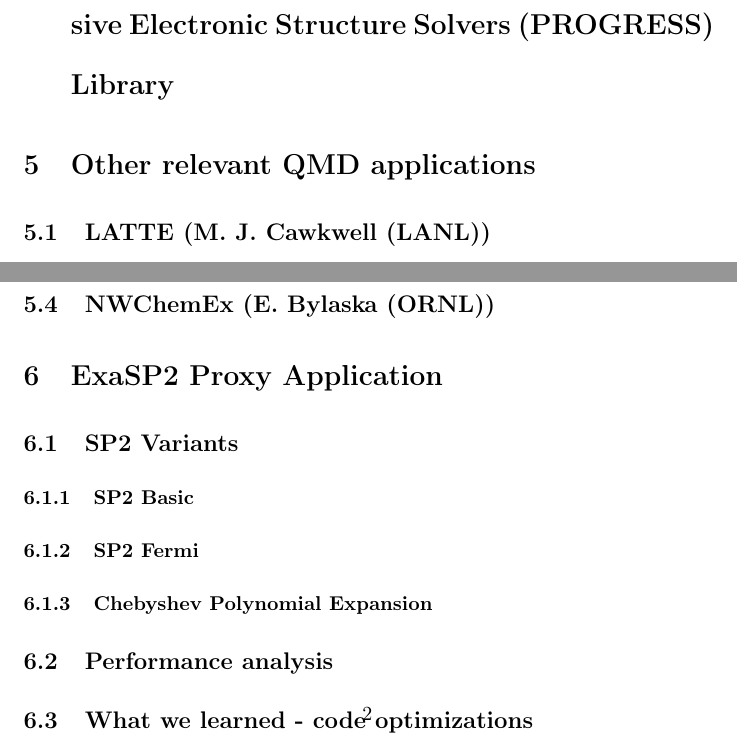
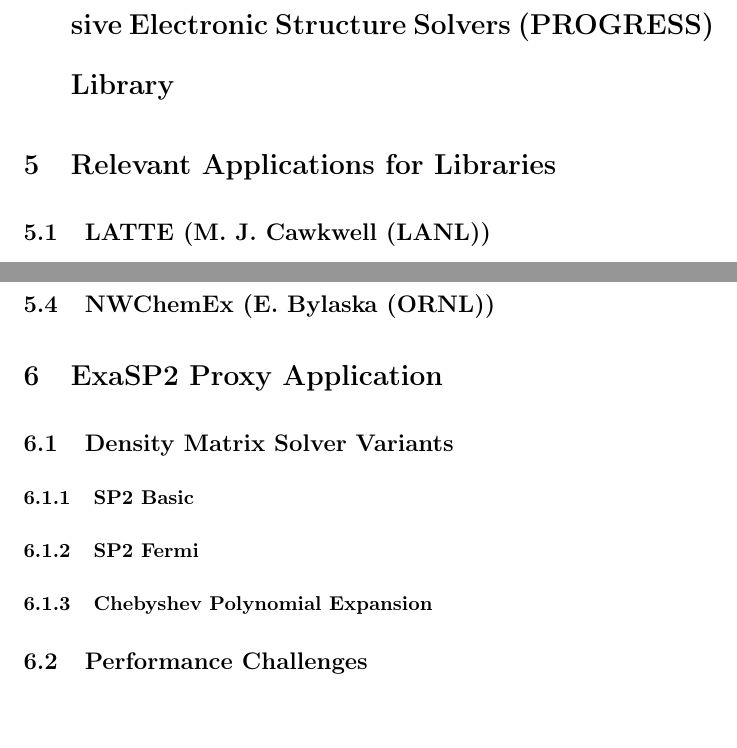
Before and after one commit to ECP-copa/ExaSP2, a LaTeX document (doc/QMD_alg_codesign.tex): two parts of page 2 of 3, joined at a grey line, cut so that both start at the same text, the shorter picture padded with empty space. Compiled offline with pdfLaTeX; a LaTeX package or settings file that is missing is left out.

Commit message:
Changes to sections.

```diff
--- a/doc/QMD_alg_codesign.tex
+++ b/doc/QMD_alg_codesign.tex
@@ -47,7 +47,7 @@
 \section{Parallel, Rapid O(N) and Graph-based Recursive Electronic Structure Solvers (PROGRESS) Library}
 
 
-\section{Other relevant QMD applications}
+\section{Relevant Applications for Libraries}
 
 \subsection{LATTE (M. J. Cawkwell (LANL))}
 
@@ -60,7 +60,7 @@
 
 \section{ExaSP2 Proxy Application}
 
-\subsection{SP2 Variants}
+\subsection{Density Matrix Solver Variants}
 
 \subsubsection{SP2 Basic}
 
@@ -68,9 +68,7 @@
 
 \subsubsection{Chebyshev Polynomial Expansion}
 
-\subsection{Performance analysis}
-
-\subsection{What we learned - code optimizations}
+\subsection{Performance Challenges}
 
 \pagebreak{}\bibliographystyle{ieeetr}
 \bibliography{QMD_alg_codesign}
```
